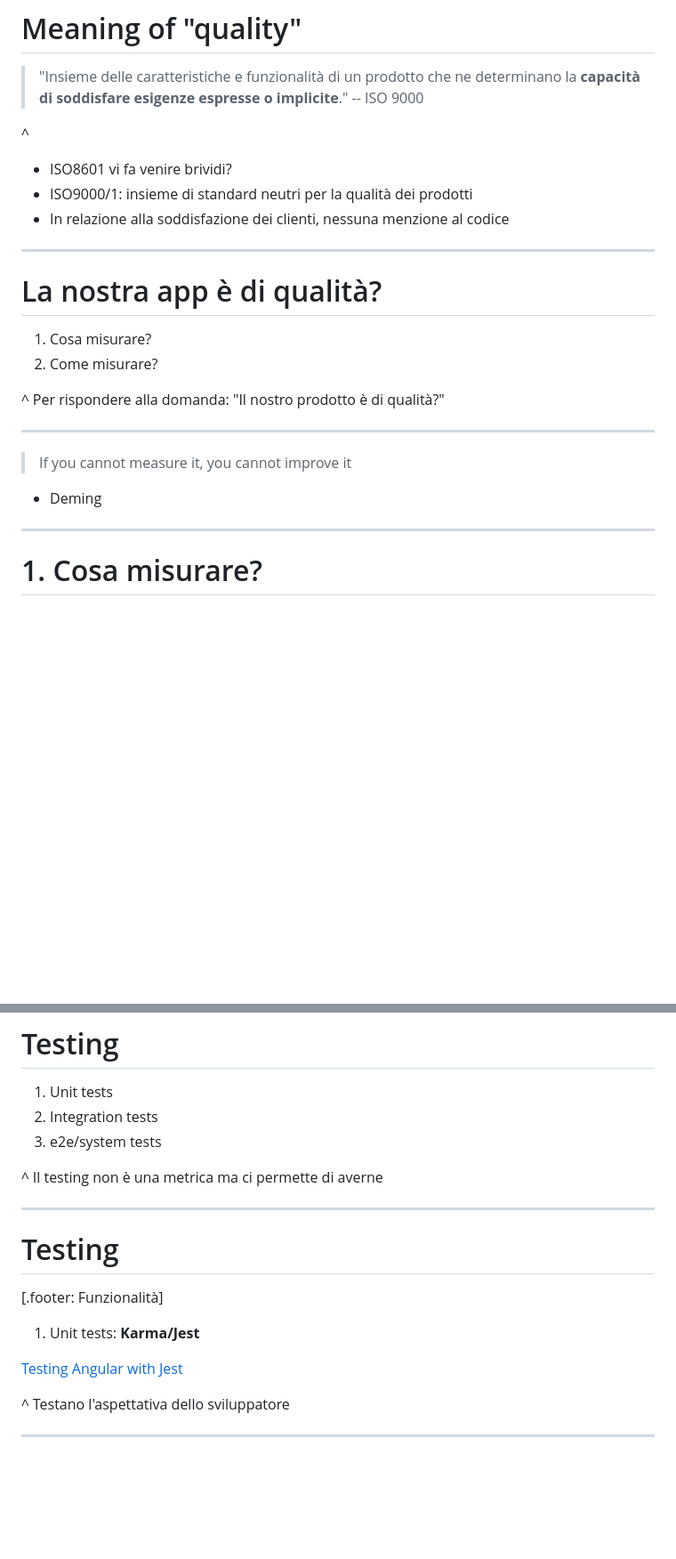
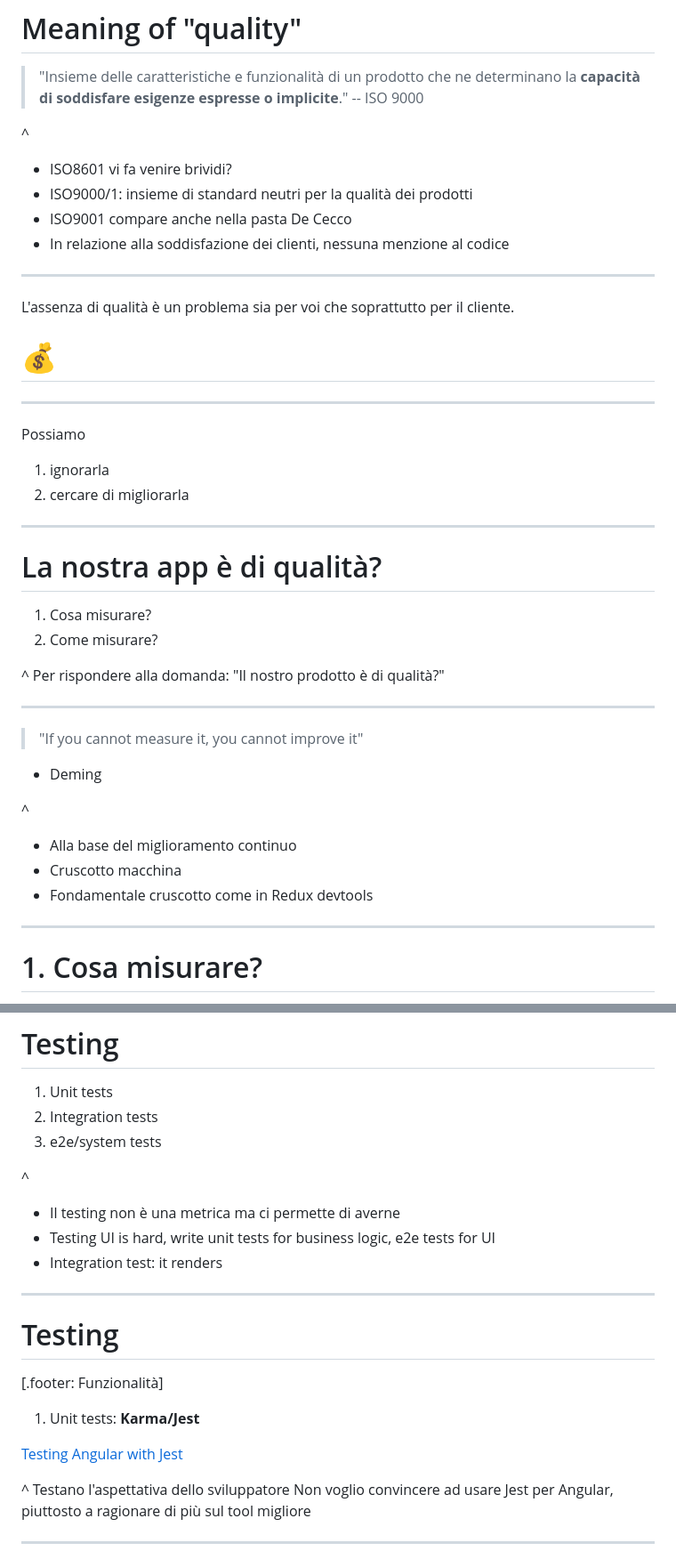
Before and after one commit to jiayihu/talks, a Markdown page: the-persuit-of-quality/presentation.md, 2 parts joined by grey strips. Shown: that part at 89% size. GitHub-like rendering; blank space fills up the shorter version.

Commit message:
Other improvements

```diff
--- a/the-persuit-of-quality/presentation.md
+++ b/the-persuit-of-quality/presentation.md
@@ -42,7 +46,20 @@ Ha un significato relativo e ~~soggettivo~~.
 ^
 - ISO8601 vi fa venire brividi?
 - ISO9000/1: insieme di standard neutri per la qualità dei prodotti
+- ISO9001 compare anche nella pasta De Cecco
 - In relazione alla soddisfazione dei clienti, nessuna menzione al codice
+
+---
+
+L'assenza di qualità è un problema sia per voi che soprattutto per il cliente.
+# 💰
+
+---
+
+Possiamo
+
+1. ignorarla
+2. cercare di migliorarla
 
 ---
 
@@ -55,8 +72,13 @@ Ha un significato relativo e ~~soggettivo~~.
 
 ---
 
-> If you cannot measure it, you cannot improve it
+> "If you cannot measure it, you cannot improve it"
 - Deming
+
+^
+- Alla base del miglioramento continuo
+- Cruscotto macchina
+- Fondamentale cruscotto come in Redux devtools
 
 ---
 
@@ -195,7 +218,10 @@ Nel momento in cui rilasciamo il software, prima che gli utenti lo vedano, la no
 2. Integration tests
 3. e2e/system tests
 
-^ Il testing non è una metrica ma ci permette di averne
+^
+- Il testing non è una metrica ma ci permette di averne
+- Testing UI is hard, write unit tests for business logic, e2e tests for UI
+- Integration test: it renders
 
 ---
 
@@ -207,7 +233,9 @@ Nel momento in cui rilasciamo il software, prima che gli utenti lo vedano, la no
 
 [Testing Angular with Jest](https://www.xfive.co/blog/testing-angular-faster-jest/)
 
-^ Testano l'aspettativa dello sviluppatore
+^
+Testano l'aspettativa dello sviluppatore
+Non voglio convincere ad usare Jest per Angular, piuttosto a ragionare di più sul tool migliore
 
 ---
 
```
Also changed, not shown: other parts of the-persuit-of-quality/presentation.md (+55 -15 lines), the-persuit-of-quality/assets/milanots.png (added), the-persuit-of-quality/assets/puppeteer-devtools.png (added), the-persuit-of-quality/assets/testing-pyramid-holes.png (added), the-persuit-of-quality/assets/wtf.png (added), 1 other file.
